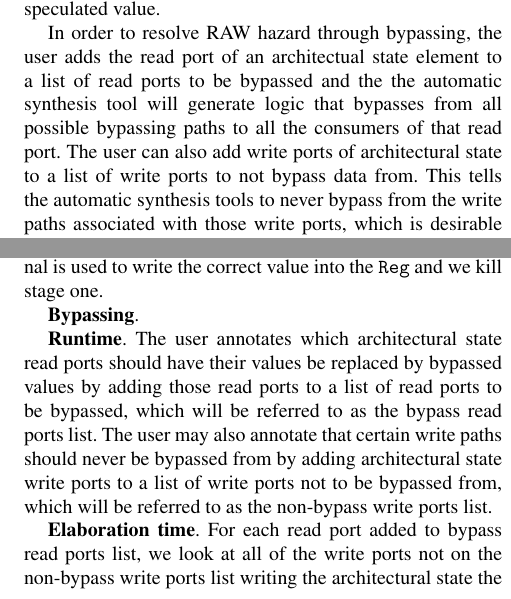
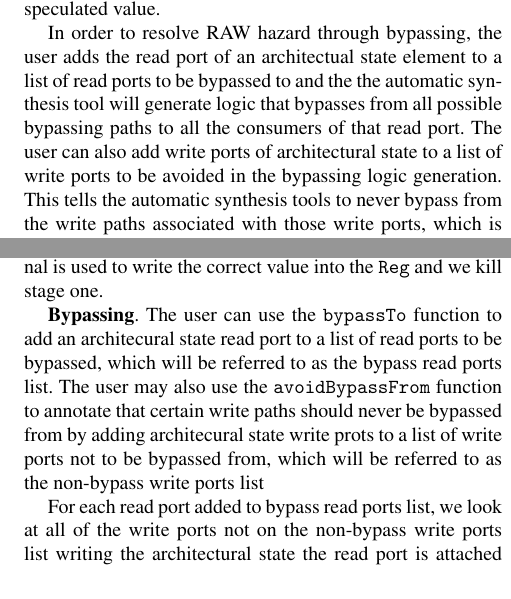
Before and after one commit to huytbvo/cs294paper, a LaTeX paper (paper.tex, which reads sec-autosyn.tex): two parts of the columns of pages 4 and 6 of 6, joined at a grey line, cut so that both start at the same text. Compiled offline with pdfLaTeX; a missing font is replaced by an installed copy or a similar font.

Commit message:
fixing bypass section

```diff
--- a/sec-autosyn.tex
+++ b/sec-autosyn.tex
@@ -168,11 +168,10 @@ maybe an unchecked speculated value.
 
 In order to resolve RAW hazard through bypassing, the user adds the
 read port of an architectual state element to a list of read ports to
-be bypassed and the the automatic synthesis tool will generate logic
+be bypassed to and the the automatic synthesis tool will generate logic
 that bypasses from all possible bypassing paths to all the consumers
 of that read port. The user can also
-add write ports of architectural state to a list of write ports to not
-bypass data from. This tells the automatic synthesis tools to never
+add write ports of architectural state to a list of write ports to be avoided in the bypassing logic generation. This tells the automatic synthesis tools to never
 bypass from the write paths associated with those write ports, which
 is desirable when the user knows that a particular write path has a
 long critcal path. *move to future work section* In the future, we
@@ -302,17 +301,9 @@ signals do not match. The kill signal is used to write the correct
 value into the {\tt Reg} and we kill stage one.
 
 {\bf Bypassing}.
+The user can use the {\tt bypassTo} function to add an architecural state read port to a list of read ports to be bypassed, which will be referred to as the bypass read ports list. The user may also use the {\tt avoidBypassFrom} function to annotate that certain write paths should never be bypassed from by adding architecural state write prots to a list of write ports not to be bypassed from, which will be referred to as the non-bypass write ports list
 
-{\bf Runtime}. The user annotates which architectural state read ports
-should have their values be replaced by bypassed values by adding
-those read ports to a list of read ports to be bypassed, which will be
-referred to as the bypass read ports list. The user may also annotate
-that certain write paths should never be bypassed from by adding
-architectural state write ports to a list of write ports not to be
-bypassed from, which will be referred to as the non-bypass write ports
-list.
-
-{\bf Elaboration time}. For each read port added to bypass read ports
+For each read port added to bypass read ports
 list, we look at all of the write ports not on the non-bypass write
 ports list writing the architectural state the read port is attached
 to and trace the write enable, write data, and write address signals
```
Also changed, not shown: sec-autosyn.tex (2 more changed lines).
